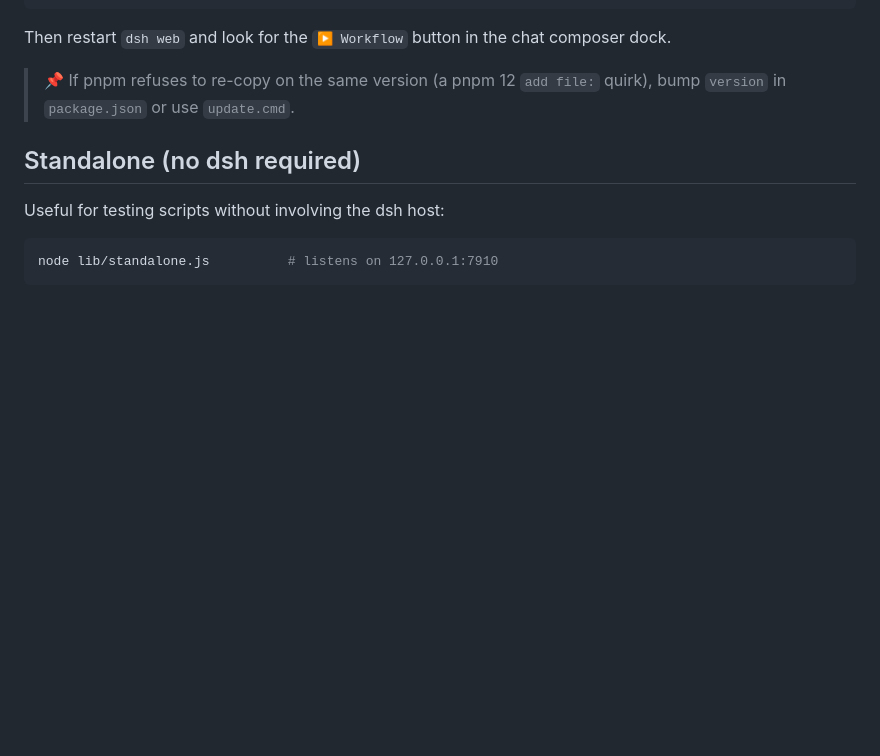
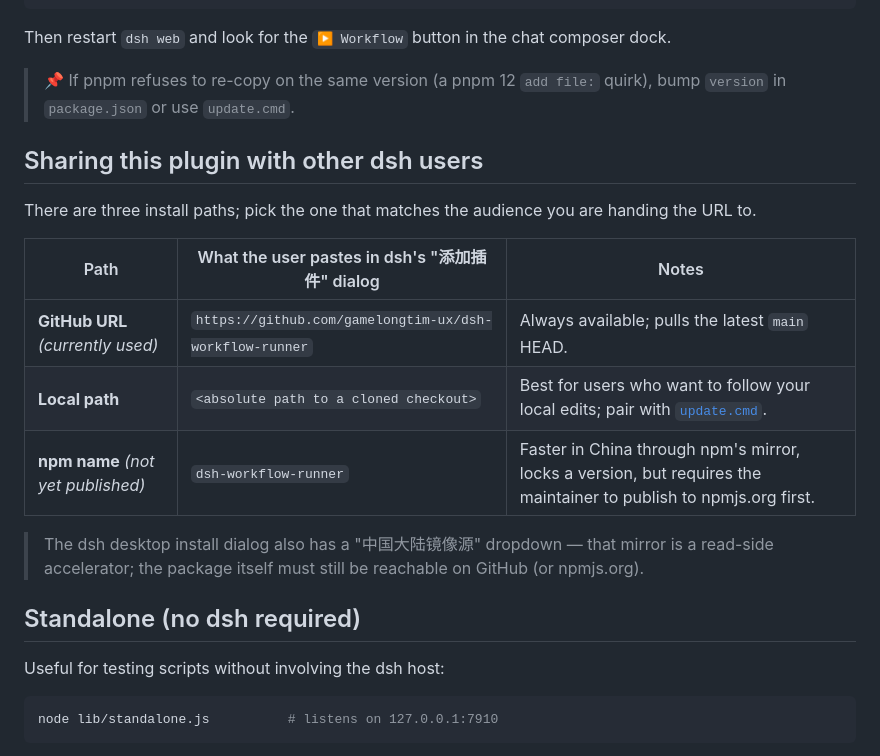
Before and after one commit to gamelongtim-ux/dsh-workflow-runner, a Markdown page: README.md, the part around the change. Drawn GitHub-style; blank space fills up the shorter version.

Commit message:
docs: add Sharing section to both READMEs (GitHub install path for downstream dsh users)

```diff
--- a/README.md
+++ b/README.md
@@ -45,6 +45,21 @@ Then restart `dsh web` and look for the `▶ Workflow` button in the chat compos
 
 > 📌 If pnpm refuses to re-copy on the same version (a pnpm 12 `add file:`
 > quirk), bump `version` in `package.json` or use `update.cmd`.
+
+## Sharing this plugin with other dsh users
+
+There are three install paths; pick the one that matches the audience you are
+handing the URL to.
+
+| Path | What the user pastes in dsh's "添加插件" dialog | Notes |
+| --- | --- | --- |
+| **GitHub URL** *(currently used)* | `https://github.com/gamelongtim-ux/dsh-workflow-runner` | Always available; pulls the latest `main` HEAD. |
+| **Local path** | `<absolute path to a cloned checkout>` | Best for users who want to follow your local edits; pair with [`update.cmd`](#updating-after-local-edits). |
+| **npm name** *(not yet published)* | `dsh-workflow-runner` | Faster in China through npm's mirror, locks a version, but requires the maintainer to publish to npmjs.org first. |
+
+> The dsh desktop install dialog also has a "中国大陆镜像源" dropdown —
+> that mirror is a read-side accelerator; the package itself must still be
+> reachable on GitHub (or npmjs.org).
 
 ## Standalone (no dsh required)
 
```
Also changed, not shown: README.zh-CN.md (+12 -0 lines).
